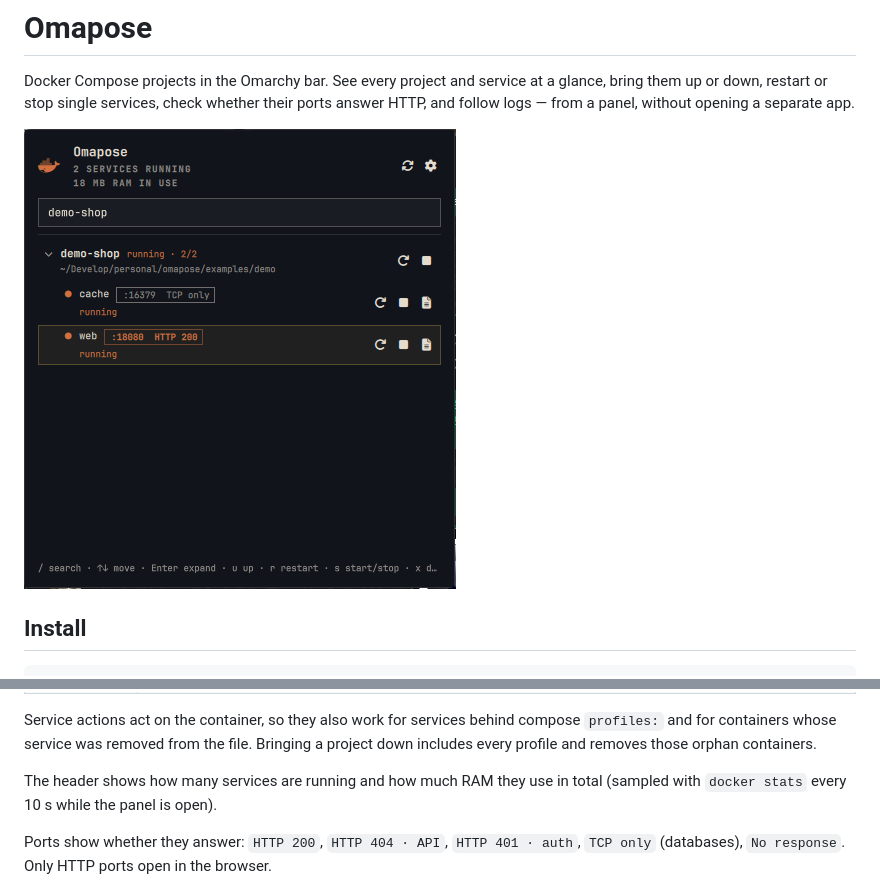
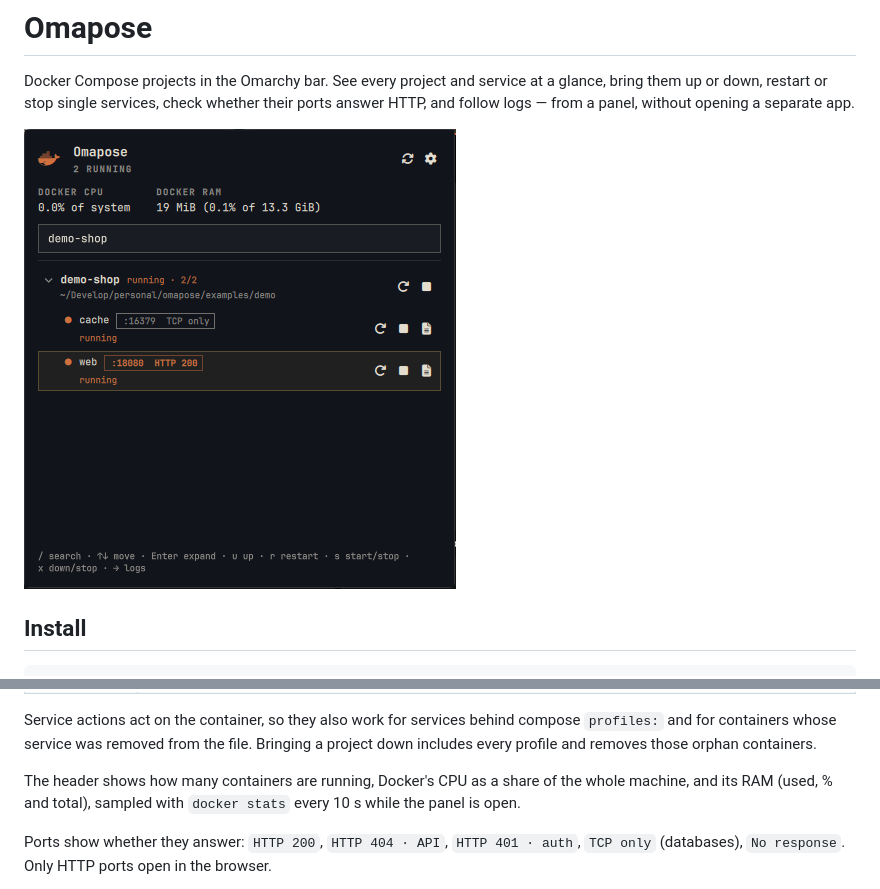
Before and after one commit to JeanpiDev/omapose, a Markdown page: README.md, 2 parts joined by grey strips. GitHub-like rendering; pictures changed too: preview.png.

Commit message:
feat(cabecera): CPU y RAM de Docker bajo los contenedores en marcha
Pie de atajos en dos líneas sin partir un atajo; preview actualizado.

```diff
--- a/README.md
+++ b/README.md
@@ -49,7 +49,7 @@ Click the whale in the bar (right click refreshes). The number next to it is how
 
 Service actions act on the container, so they also work for services behind compose `profiles:` and for containers whose service was removed from the file. Bringing a project down includes every profile and removes those orphan containers.
 
-The header shows how many services are running and how much RAM they use in total (sampled with `docker stats` every 10 s while the panel is open).
+The header shows how many containers are running, Docker's CPU as a share of the whole machine, and its RAM (used, % and total), sampled with `docker stats` every 10 s while the panel is open.
 
 Ports show whether they answer: `HTTP 200`, `HTTP 404 · API`, `HTTP 401 · auth`, `TCP only` (databases), `No response`. Only HTTP ports open in the browser.
 
```
Also changed, not shown: specs/001-compose-panel/spec.md (+1 -1 lines), specs/001-compose-panel/tasks.md (+1 -1 lines), 7 other files.
